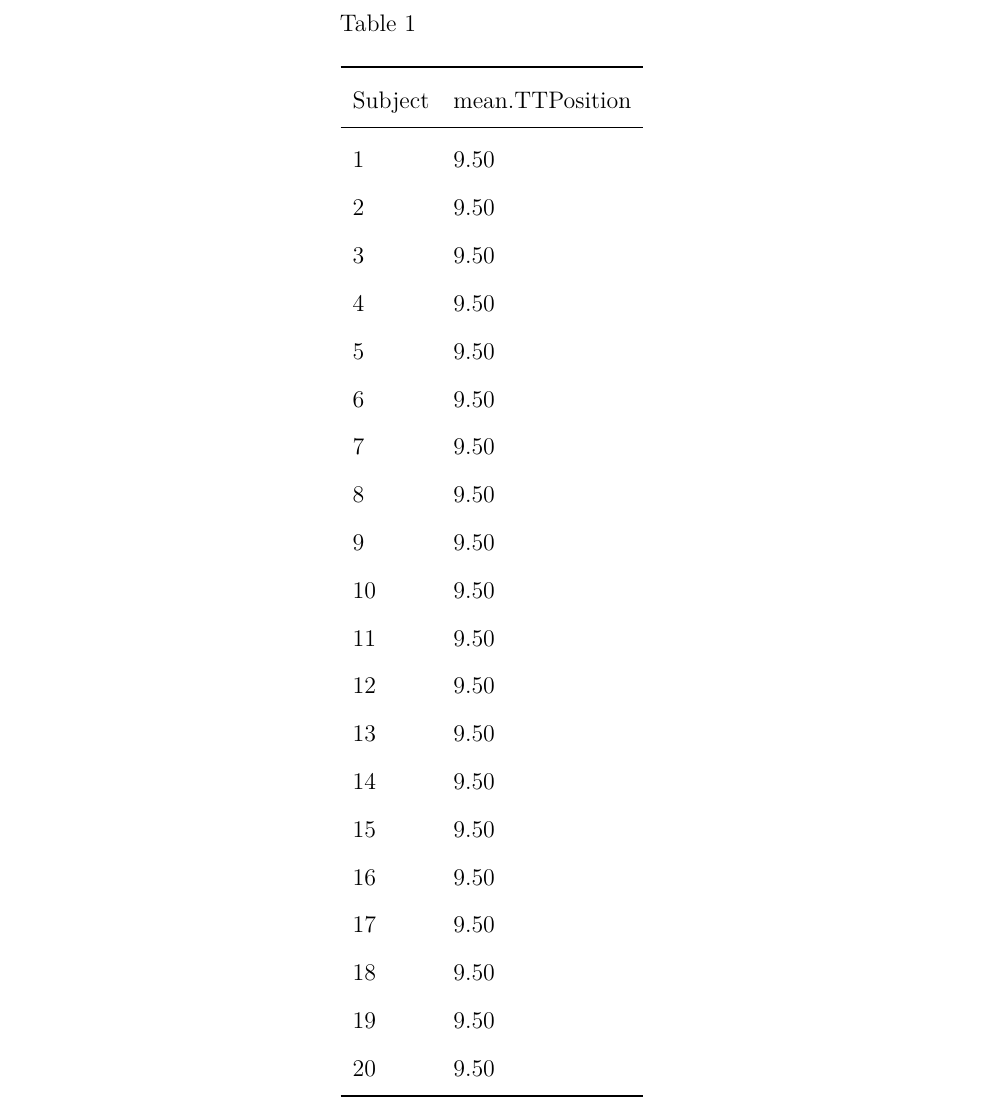
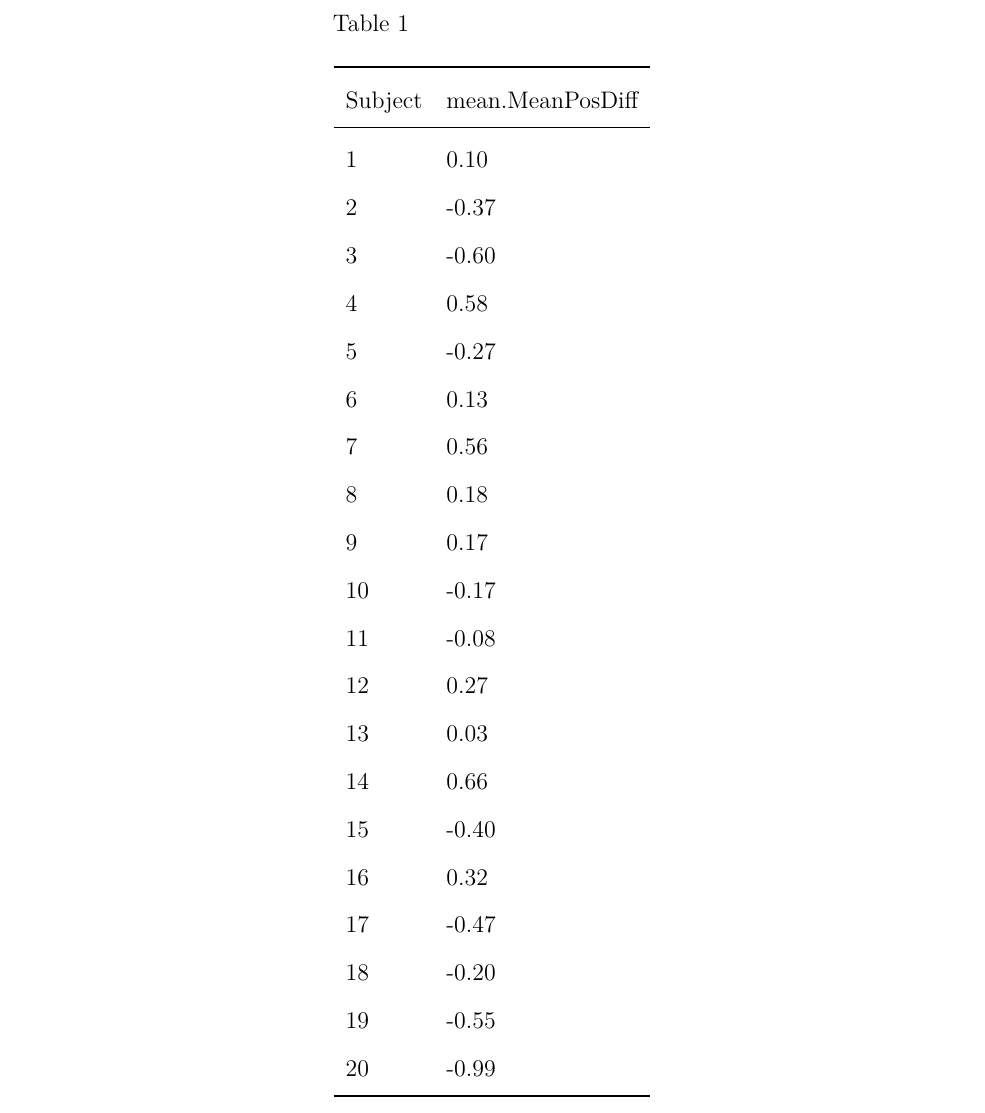
Before and after one commit to lbkings/wordsandvowels, a LaTeX paper (FinalScientificReport.tex): part of page 5 of 7, cut so that both start at the same text. Compiled offline with pdfLaTeX.

```diff
--- a/FinalScientificReport.tex
+++ b/FinalScientificReport.tex
@@ -233,28 +233,28 @@
 
 \begin{tabular}{ll}
 \toprule
-Subject & \multicolumn{1}{c}{mean.TTPosition}\\
+Subject & \multicolumn{1}{c}{mean.MeanPosDiff}\\
 \midrule
-1 & 9.50\\
-2 & 9.50\\
-3 & 9.50\\
-4 & 9.50\\
-5 & 9.50\\
-6 & 9.50\\
-7 & 9.50\\
-8 & 9.50\\
-9 & 9.50\\
-10 & 9.50\\
-11 & 9.50\\
-12 & 9.50\\
-13 & 9.50\\
-14 & 9.50\\
-15 & 9.50\\
-16 & 9.50\\
-17 & 9.50\\
-18 & 9.50\\
-19 & 9.50\\
-20 & 9.50\\
+1 & 0.10\\
+2 & -0.37\\
+3 & -0.60\\
+4 & 0.58\\
+5 & -0.27\\
+6 & 0.13\\
+7 & 0.56\\
+8 & 0.18\\
+9 & 0.17\\
+10 & -0.17\\
+11 & -0.08\\
+12 & 0.27\\
+13 & 0.03\\
+14 & 0.66\\
+15 & -0.40\\
+16 & 0.32\\
+17 & -0.47\\
+18 & -0.20\\
+19 & -0.55\\
+20 & -0.99\\
 \bottomrule
 \end{tabular}
 
```
Also changed, not shown: references.bib (added, +40 -0 lines), FinalScientificReport.pdf, FinalScientificReport_files/figure-latex/GGPlotBoxplot-1.pdf, FinalScientificReport_files/figure-latex/GGPlotLine-1.pdf, 2 other files.
